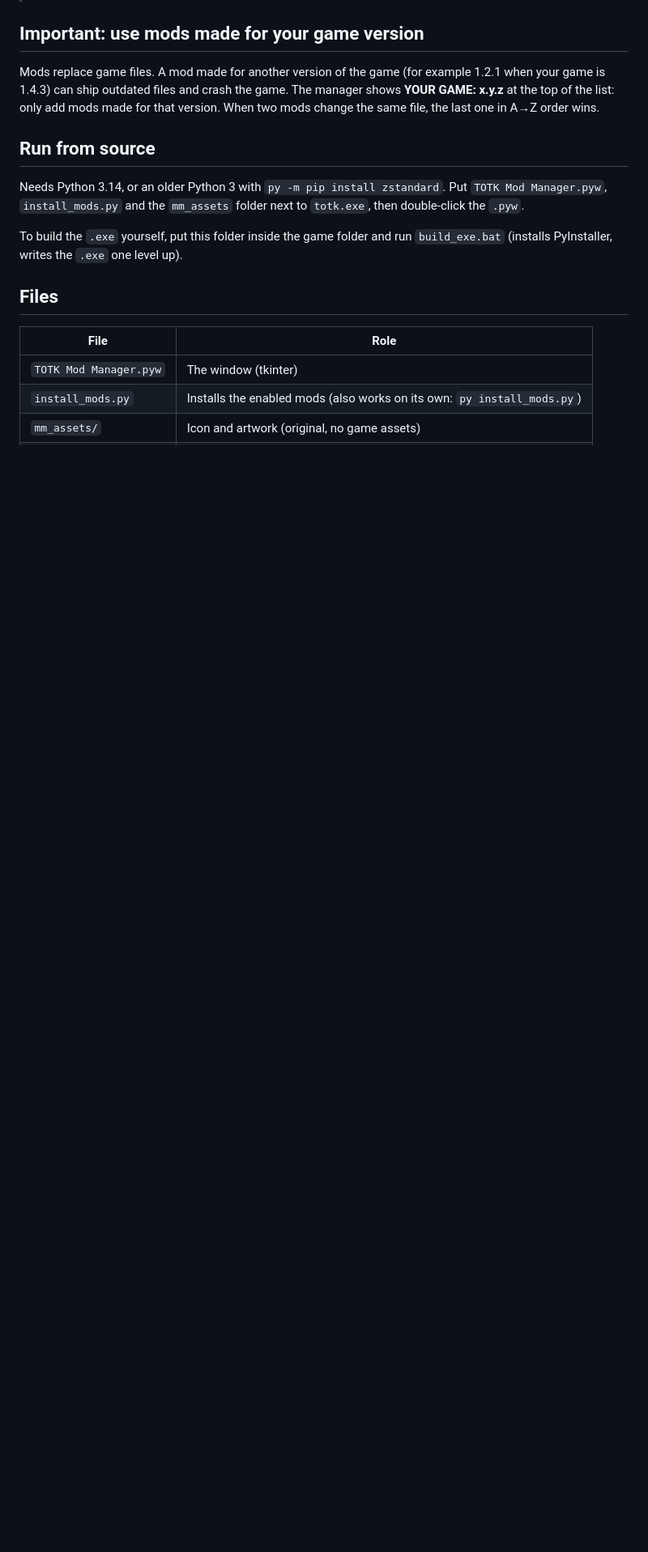
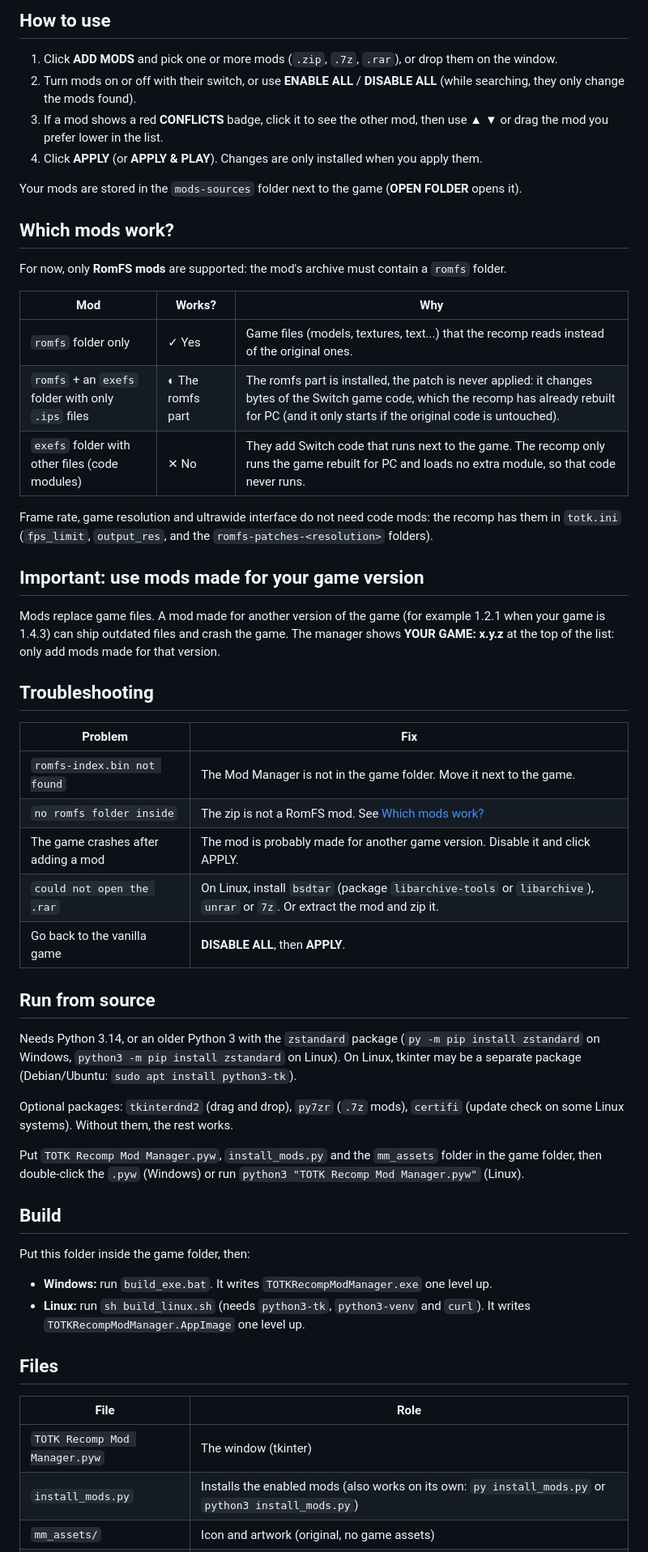
Before and after one commit to eliasm4r/totk-recomp-mod-manager, a Markdown page: README.md, the part around one of its changes. Shown at 81% size. Drawn GitHub-style; blank space fills up the shorter version.

```diff
--- a/README.md
+++ b/README.md
@@ -25,21 +50,65 @@ Made by **Melio**. Bugs and requests: Discord **konomelioda**.
+## How to use
+
+1. Click **ADD MODS** and pick one or more mods (`.zip`, `.7z`, `.rar`), or drop them on the window.
+2. Turn mods on or off with their switch, or use **ENABLE ALL** / **DISABLE ALL** (while searching, they only change the mods found).
+3. If a mod shows a red **CONFLICTS** badge, click it to see the other mod, then use ▲ ▼ or drag the mod you prefer
+   lower in the list.
+4. Click **APPLY** (or **APPLY & PLAY**). Changes are only installed when you apply them.
+
+Your mods are stored in the `mods-sources` folder next to the game (**OPEN FOLDER** opens it).
+
+## Which mods work?
+
+For now, only **RomFS mods** are supported: the mod's archive must contain a `romfs` folder.
+
+| Mod | Works? | Why |
+|---|---|---|
+| `romfs` folder only | ✓ Yes | Game files (models, textures, text...) that the recomp reads instead of the original ones. |
+| `romfs` + an `exefs` folder with only `.ips` files | ◐ The romfs part | The romfs part is installed, the patch is never applied: it changes bytes of the Switch game code, which the recomp has already rebuilt for PC (and it only starts if the original code is untouched). |
+| `exefs` folder with other files (code modules) | ✕ No | They add Switch code that runs next to the game. The recomp only runs the game rebuilt for PC and loads no extra module, so that code never runs. |
+
+Frame rate, game resolution and ultrawide interface do not need code mods: the recomp has them in `totk.ini`
+(`fps_limit`, `output_res`, and the `romfs-patches-<resolution>` folders).
 
 ## Important: use mods made for your game version
 
 Mods replace game files. A mod made for another version of the game (for example 1.2.1 when your game is 1.4.3)
 can ship outdated files and crash the game. The manager shows **YOUR GAME: x.y.z** at the top of the list:
-only add mods made for that version. When two mods change the same file, the last one in A→Z order wins.
+only add mods made for that version.
+
+## Troubleshooting
+
+| Problem | Fix |
+|---|---|
+| `romfs-index.bin not found` | The Mod Manager is not in the game folder. Move it next to the game. |
+| `no romfs folder inside` | The zip is not a RomFS mod. See [Which mods work?](#which-mods-work) |
+| The game crashes after adding a mod | The mod is probably made for another game version. Disable it and click APPLY. |
+| `could not open the .rar` | On Linux, install `bsdtar` (package `libarchive-tools` or `libarchive`), `unrar` or `7z`. Or extract the mod and zip it. |
+| Go back to the vanilla game | **DISABLE ALL**, then **APPLY**. |
 
 ## Run from source
 
-Needs Python 3.14, or an older Python 3 with `py -m pip install zstandard`.
-Put `TOTK Mod Manager.pyw`, `install_mods.py` and the `mm_assets` folder next to `totk.exe`, then double-click the `.pyw`.
+Needs Python 3.14, or an older Python 3 with the `zstandard` package
+(`py -m pip install zstandard` on Windows, `python3 -m pip install zstandard` on Linux).
+On Linux, tkinter may be a separate package (Debian/Ubuntu: `sudo apt install python3-tk`).
 
-To build the `.exe` yourself, put this folder inside the game folder and run `build_exe.bat` (installs PyInstaller, writes the `.exe` one level up).
+Optional packages: `tkinterdnd2` (drag and drop), `py7zr` (`.7z` mods), `certifi` (update check on some Linux systems).
+Without them, the rest works.
+
+Put `TOTK Recomp Mod Manager.pyw`, `install_mods.py` and the `mm_assets` folder in the game folder, then
+double-click the `.pyw` (Windows) or run `python3 "TOTK Recomp Mod Manager.pyw"` (Linux).
+
+## Build
+
+Put this folder inside the game folder, then:
+
+- **Windows:** run `build_exe.bat`. It writes `TOTKRecompModManager.exe` one level up.
+- **Linux:** run `sh build_linux.sh` (needs `python3-tk`, `python3-venv` and `curl`). It writes `TOTKRecompModManager.AppImage` one level up.
 
 ## Files
 
 | File | Role |
 |---|---|
-| `TOTK Mod Manager.pyw` | The window (tkinter) |
-| `install_mods.py` | Installs the enabled mods (also works on its own: `py install_mods.py`) |
+| `TOTK Recomp Mod Manager.pyw` | The window (tkinter) |
+| `install_mods.py` | Installs the enabled mods (also works on its own: `py install_mods.py` or `python3 install_mods.py`) |
 | `mm_assets/` | Icon and artwork (original, no game assets) |
```
Also changed, not shown: other parts of README.md (+57 -11 lines), mm_assets/icon256.png (added), mm_assets/title.png, screenshot.png, 4 other files.
